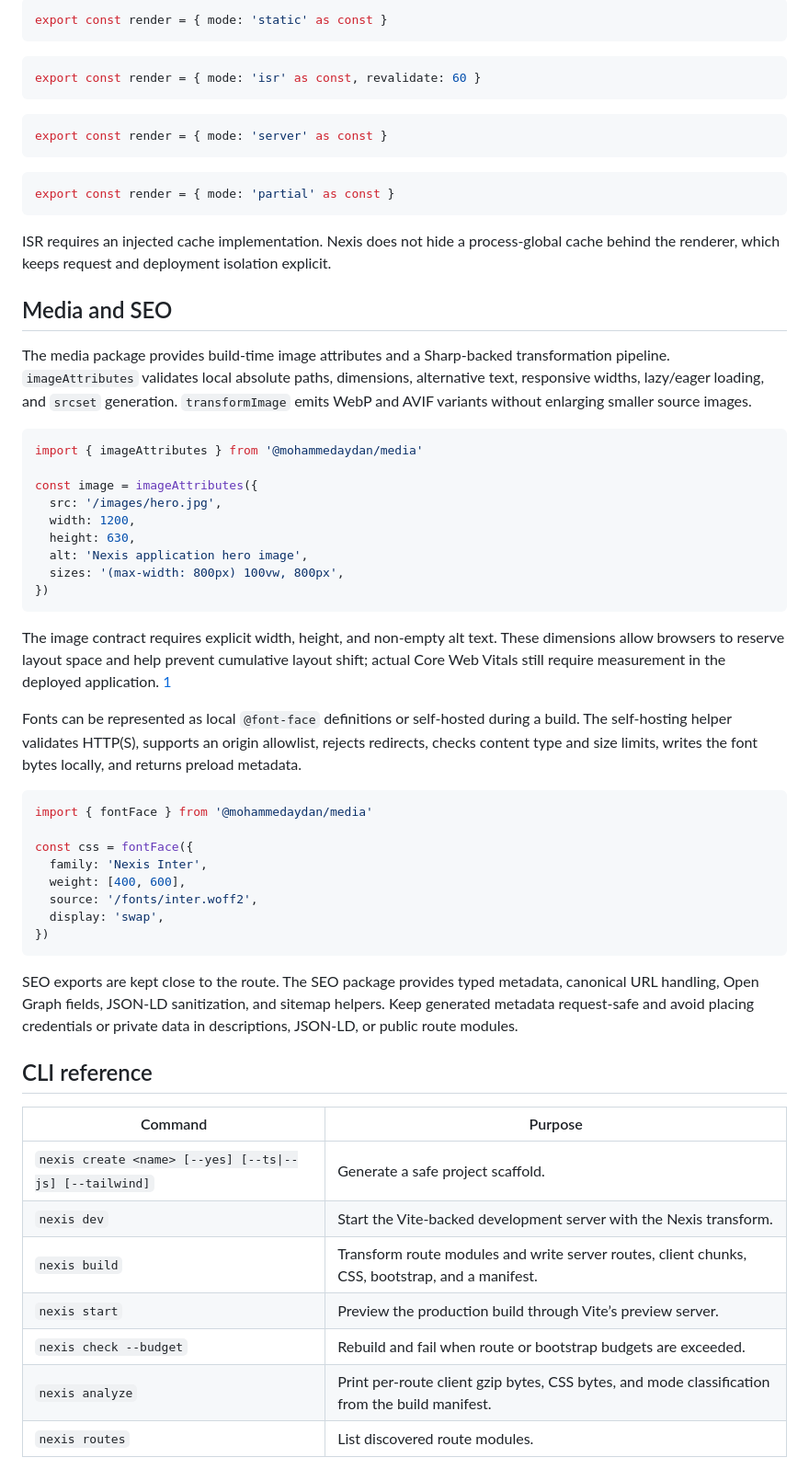
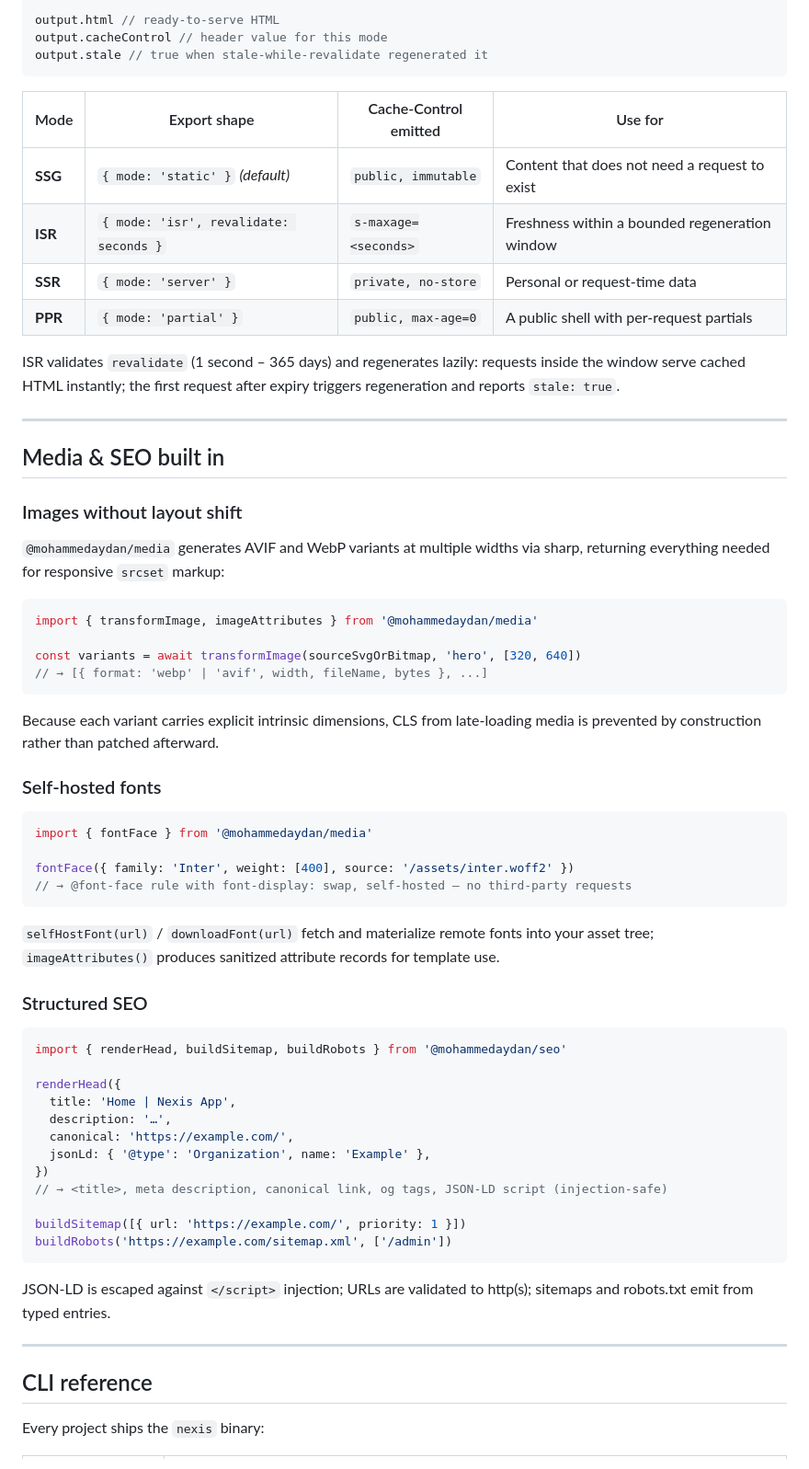
Before and after one commit to MohammedAydan/nexil-framework, a Markdown page: README.md, the part around one of its changes. Shown at 92% size. Rendered like a GitHub page.

````diff
--- a/README.md
+++ b/README.md
@@ -164,64 +180,68 @@ Examples:
 
-```tsx
-export const render = { mode: 'static' as const }
+output.html // ready-to-serve HTML
+output.cacheControl // header value for this mode
+output.stale // true when stale-while-revalidate regenerated it
 ```
 
-```tsx
-export const render = { mode: 'isr' as const, revalidate: 60 }
+| Mode    | Export shape                           | Cache-Control emitted | Use for                                        |
+| ------- | -------------------------------------- | --------------------- | ---------------------------------------------- |
+| **SSG** | `{ mode: 'static' }` _(default)_       | `public, immutable`   | Content that does not need a request to exist  |
+| **ISR** | `{ mode: 'isr', revalidate: seconds }` | `s-maxage=<seconds>`  | Freshness within a bounded regeneration window |
+| **SSR** | `{ mode: 'server' }`                   | `private, no-store`   | Personal or request-time data                  |
+| **PPR** | `{ mode: 'partial' }`                  | `public, max-age=0`   | A public shell with per-request partials       |
+
+ISR validates `revalidate` (1 second – 365 days) and regenerates lazily: requests inside the window serve cached HTML instantly; the first request after expiry triggers regeneration and reports `stale: true`.
+
+---
+
+## Media & SEO built in
+
+### Images without layout shift
+
+`@mohammedaydan/media` generates AVIF and WebP variants at multiple widths via sharp, returning everything needed for responsive `srcset` markup:
+
+```ts
+import { transformImage, imageAttributes } from '@mohammedaydan/media'
+
+const variants = await transformImage(sourceSvgOrBitmap, 'hero', [320, 640])
+// → [{ format: 'webp' | 'avif', width, fileName, bytes }, ...]
 ```
 
-```tsx
-export const render = { mode: 'server' as const }
-```
+Because each variant carries explicit intrinsic dimensions, CLS from late-loading media is prevented by construction rather than patched afterward.
 
-```tsx
-export const render = { mode: 'partial' as const }
-```
-
-ISR requires an injected cache implementation. Nexis does not hide a process-global cache behind the renderer, which keeps request and deployment isolation explicit.
-
-## Media and SEO
-
-The media package provides build-time image attributes and a Sharp-backed transformation pipeline. `imageAttributes` validates local absolute paths, dimensions, alternative text, responsive widths, lazy/eager loading, and `srcset` generation. `transformImage` emits WebP and AVIF variants without enlarging smaller source images.
-
-```tsx
-import { imageAttributes } from '@mohammedaydan/media'
-
-const image = imageAttributes({
-  src: '/images/hero.jpg',
-  width: 1200,
-  height: 630,
-  alt: 'Nexis application hero image',
-  sizes: '(max-width: 800px) 100vw, 800px',
-})
-```
-
-The image contract requires explicit width, height, and non-empty alt text. These dimensions allow browsers to reserve layout space and help prevent cumulative layout shift; actual Core Web Vitals still require measurement in the deployed application. [1]
-
-Fonts can be represented as local `@font-face` definitions or self-hosted during a build. The self-hosting helper validates HTTP(S), supports an origin allowlist, rejects redirects, checks content type and size limits, writes the font bytes locally, and returns preload metadata.
+### Self-hosted fonts
 
 ```ts
 import { fontFace } from '@mohammedaydan/media'
 
-const css = fontFace({
-  family: 'Nexis Inter',
-  weight: [400, 600],
-  source: '/fonts/inter.woff2',
-  display: 'swap',
-})
+fontFace({ family: 'Inter', weight: [400], source: '/assets/inter.woff2' })
+// → @font-face rule with font-display: swap, self-hosted — no third-party requests
 ```
 
-SEO exports are kept close to the route. The SEO package provides typed metadata, canonical URL handling, Open Graph fields, JSON-LD sanitization, and sitemap helpers. Keep generated metadata request-safe and avoid placing credentials or private data in descriptions, JSON-LD, or public route modules.
+`selfHostFont(url)` / `downloadFont(url)` fetch and materialize remote fonts into your asset tree; `imageAttributes()` produces sanitized attribute records for template use.
+
+### Structured SEO
+
+```ts
+import { renderHead, buildSitemap, buildRobots } from '@mohammedaydan/seo'
+
+renderHead({
+  title: 'Home | Nexis App',
+  description: '…',
+  canonical: 'https://example.com/',
+  jsonLd: { '@type': 'Organization', name: 'Example' },
+})
+// → <title>, meta description, canonical link, og tags, JSON-LD script (injection-safe)
+
+buildSitemap([{ url: 'https://example.com/', priority: 1 }])
+buildRobots('https://example.com/sitemap.xml', ['/admin'])
+```
+
+JSON-LD is escaped against `</script>` injection; URLs are validated to http(s); sitemaps and robots.txt emit from typed entries.
+
+---
 
 ## CLI reference
 
-| Command                                                 | Purpose                                                                                         |
-| ------------------------------------------------------- | ----------------------------------------------------------------------------------------------- |
-| `nexis create <name> [--yes] [--ts\|--js] [--tailwind]` | Generate a safe project scaffold.                                                               |
-| `nexis dev`                                             | Start the Vite-backed development server with the Nexis transform.                              |
-| `nexis build`                                           | Transform route modules and write server routes, client chunks, CSS, bootstrap, and a manifest. |
-| `nexis start`                                           | Preview the production build through Vite’s preview server.                                     |
-| `nexis check --budget`                                  | Rebuild and fail when route or bootstrap budgets are exceeded.                                  |
-| `nexis analyze`                                         | Print per-route client gzip bytes, CSS bytes, and mode classification from the build manifest.  |
-| `nexis routes`                                          | List discovered route modules.                                                                  |
+Every project ships the `nexis` binary:
 
````
Also changed, not shown: other parts of README.md (+175 -125 lines).
